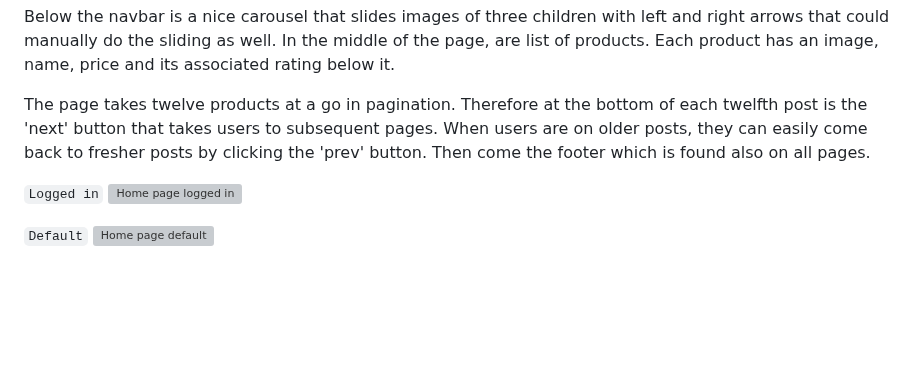
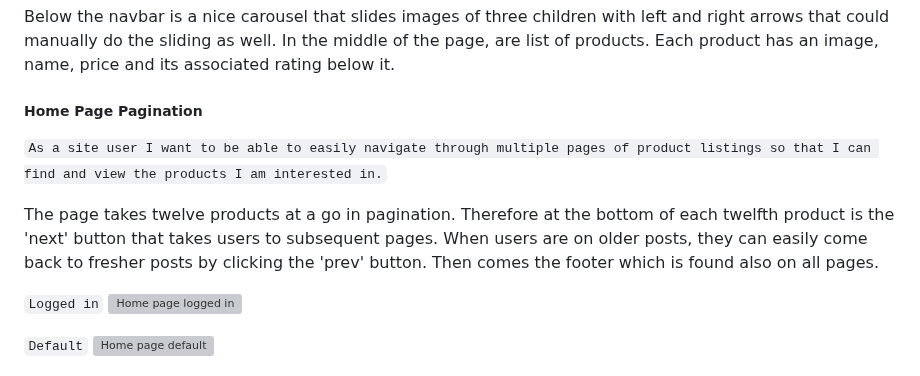
Before and after one commit to samuelandersoncodes/kidomart, a Markdown page: README.md, the part around the change. Drawn GitHub-style; blank space fills up the shorter version; grey boxes are pictures that could not be loaded.

Commit message:
docs: Add page pagination implementation

```diff
--- a/README.md
+++ b/README.md
@@ -909,8 +909,12 @@ Below the navbar is a nice carousel that slides images of three children with le
 In the middle of the page, are list of products.
 Each product has an image, name, price and its associated rating below it.
 
-The page takes twelve products at a go in pagination. Therefore at the bottom of each twelfth post is the 'next' button that takes users to subsequent pages. When users are on older posts, they can easily come back to fresher posts by clicking the 'prev' button.
-Then come the footer which is found also on all pages.
+##### Home Page Pagination
+
+``As a site user I want to be able to easily navigate through multiple pages of product listings so that I can find and view the products I am interested in.``
+
+The page takes twelve products at a go in pagination. Therefore at the bottom of each twelfth product is the 'next' button that takes users to subsequent pages. When users are on older posts, they can easily come back to fresher posts by clicking the 'prev' button.
+Then comes the footer which is found also on all pages.
 
 `Logged in`
 ![Home page logged in](media/docs/readme-images/home-logged-in.jpg)
```
